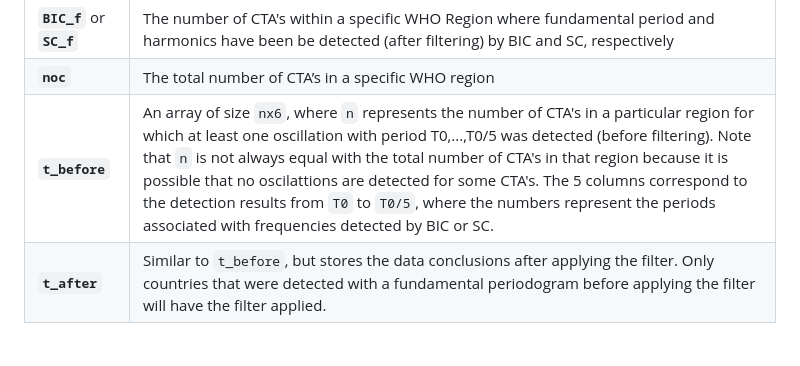
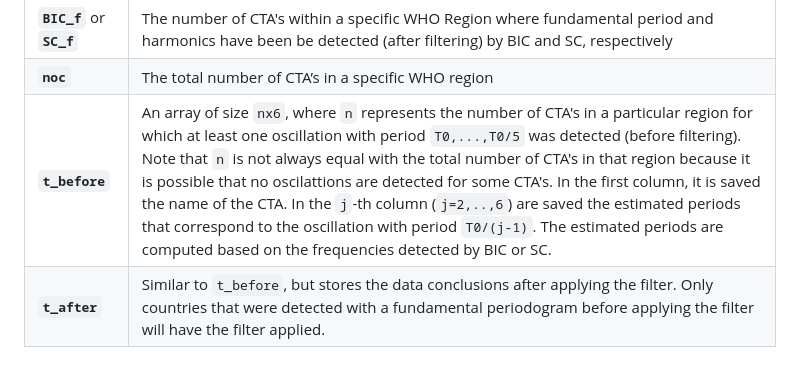
Before and after one commit to vivli-hub/automatic_method, a Markdown page: README.md, the part around the change. Drawn GitHub-style.

```diff
--- a/README.md
+++ b/README.md
@@ -54,7 +54,7 @@ The .txt files record the region each country belongs to, along with the detecti
 | **`BIC_o`** or **`SC_o`** | The number of CTA's within a specific WHO region where fundamental period and harmonics have been detected (before filtering) by BIC and SC, respectively   |
 | **`BIC_f`** or **`SC_f`** | The number of CTA's within a specific WHO Region where fundamental period and harmonics have been be detected (after filtering) by BIC and SC, respectively |
 | **`noc`**      | The total number of CTA’s in a specific WHO region                                                          |
-| **`t_before`** | An array of size `nx6`, where `n` represents the number of CTA's in a particular region for which at least one oscillation with period T0,...,T0/5 was detected (before filtering). Note that `n` is not always equal with the total number of CTA's in that region because it is possible that no oscilattions are detected for some CTA's. The 5 columns correspond to the detection results from `T0` to `T0/5`, where the numbers represent the periods associated with frequencies detected by BIC or SC.  |
+| **`t_before`** | An array of size `nx6`, where `n` represents the number of CTA's in a particular region for which at least one oscillation with period `T0,...,T0/5` was detected (before filtering). Note that `n` is not always equal with the total number of CTA's in that region because it is possible that no oscilattions are detected for some CTA's. In the first column, it is saved the name of the CTA. In the `j`-th column (`j=2,..,6`) are saved the estimated periods that correspond to the oscillation with period `T0/(j-1)`. The estimated periods are computed based on the frequencies detected by BIC or SC.  |
 | **`t_after`**  | Similar to `t_before`, but stores the data conclusions after applying the filter. Only countries that were detected with a fundamental periodogram before applying the filter will have the filter applied. |
 
 ### run_filt_fullsearch
```
